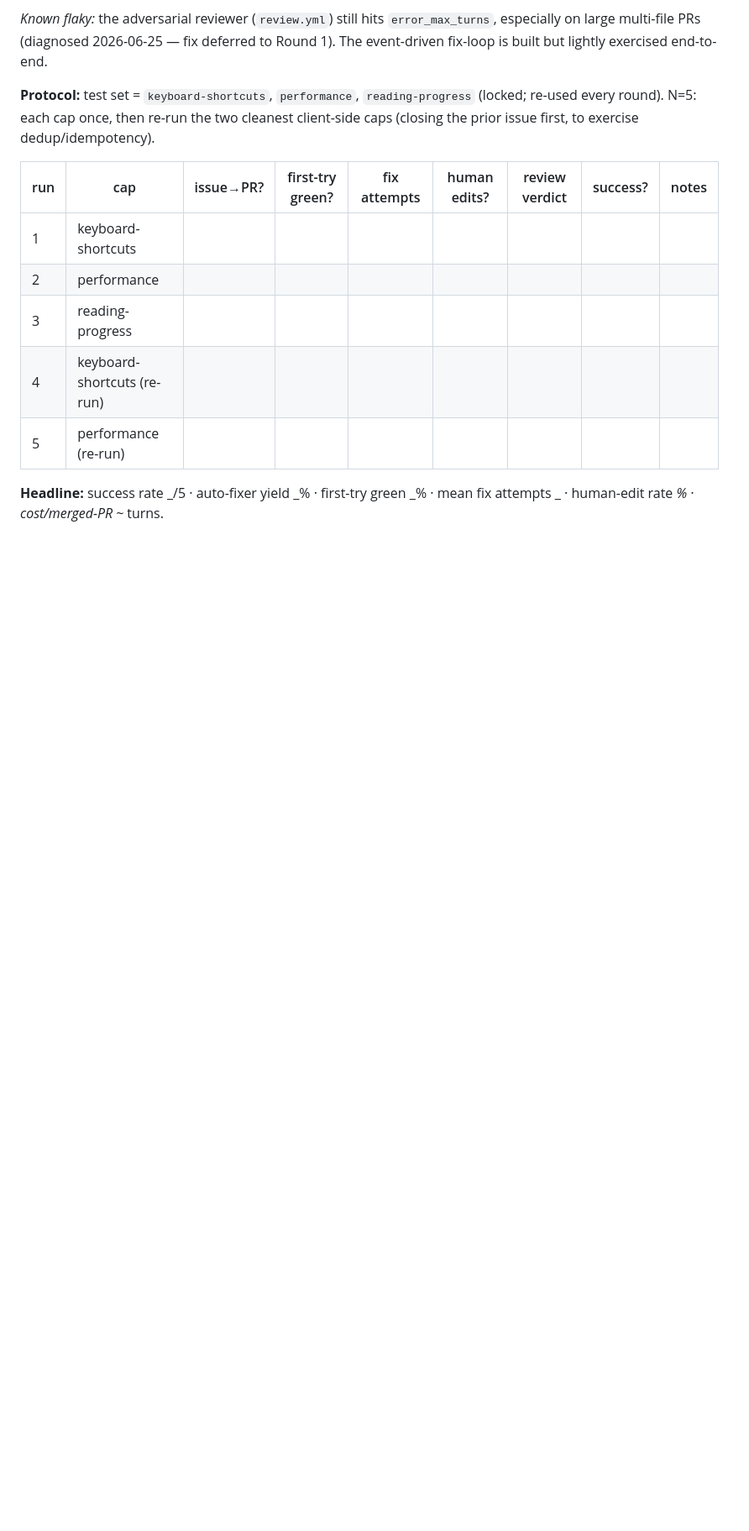
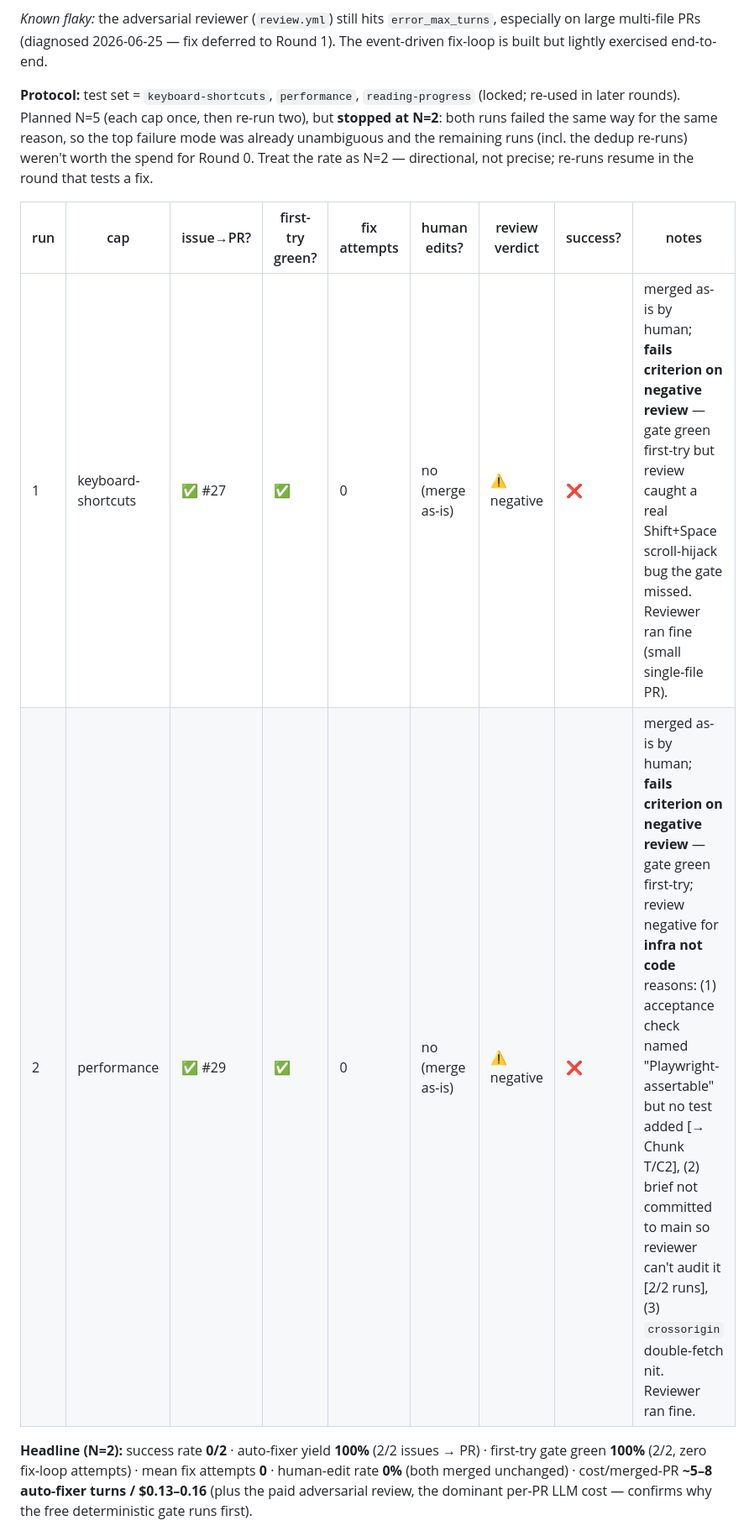
Before and after one commit to pantherstock/finish-it, a Markdown page: docs/metrics/pipeline-report.md, the part around one of its changes. Shown at 84% size. Rendered like a GitHub page; blank space fills up the shorter version.

```diff
--- a/docs/metrics/pipeline-report.md
+++ b/docs/metrics/pipeline-report.md
@@ -44,17 +44,19 @@ especially on large multi-file PRs (diagnosed 2026-06-25 — fix deferred to Rou
 event-driven fix-loop is built but lightly exercised end-to-end.
 
 **Protocol:** test set = `keyboard-shortcuts`, `performance`, `reading-progress` (locked;
-re-used every round). N=5: each cap once, then re-run the two cleanest client-side caps
-(closing the prior issue first, to exercise dedup/idempotency).
+re-used in later rounds). Planned N=5 (each cap once, then re-run two), but **stopped at N=2**:
+both runs failed the same way for the same reason, so the top failure mode was already
+unambiguous and the remaining runs (incl. the dedup re-runs) weren't worth the spend for Round 0.
+Treat the rate as N=2 — directional, not precise; re-runs resume in the round that tests a fix.
 
 | run | cap | issue→PR? | first-try green? | fix attempts | human edits? | review verdict | success? | notes |
 |-----|-----|-----------|------------------|--------------|--------------|----------------|----------|-------|
-|  1  | keyboard-shortcuts |     |        |        |        |        |        |       |
-|  2  | performance        |     |        |        |        |        |        |       |
-|  3  | reading-progress   |     |        |        |        |        |        |       |
-|  4  | keyboard-shortcuts (re-run) | |  |        |        |        |        |       |
-|  5  | performance (re-run)        | |  |        |        |        |        |       |
+|  1  | keyboard-shortcuts | ✅ #27 | ✅ | 0 | no (merge as-is) | ⚠️ negative | ❌ | merged as-is by human; **fails criterion on negative review** — gate green first-try but review caught a real Shift+Space scroll-hijack bug the gate missed. Reviewer ran fine (small single-file PR). |
+|  2  | performance        | ✅ #29 | ✅ | 0 | no (merge as-is) | ⚠️ negative | ❌ | merged as-is by human; **fails criterion on negative review** — gate green first-try; review negative for **infra not code** reasons: (1) acceptance check named "Playwright-assertable" but no test added [→ Chunk T/C2], (2) brief not committed to main so reviewer can't audit it [2/2 runs], (3) `crossorigin` double-fetch nit. Reviewer ran fine. |
 
-**Headline:** success rate _/5 · auto-fixer yield _% · first-try green _% ·
-mean fix attempts _ · human-edit rate _% · cost/merged-PR ~_ turns.
+**Headline (N=2):** success rate **0/2** · auto-fixer yield **100%** (2/2 issues → PR) ·
+first-try gate green **100%** (2/2, zero fix-loop attempts) · mean fix attempts **0** ·
+human-edit rate **0%** (both merged unchanged) · cost/merged-PR **~5–8 auto-fixer turns / $0.13–0.16**
+(plus the paid adversarial review, the dominant per-PR LLM cost — confirms why the free
+deterministic gate runs first).
 
```
Also changed, not shown: other parts of docs/metrics/pipeline-report.md (+28 -2 lines).
